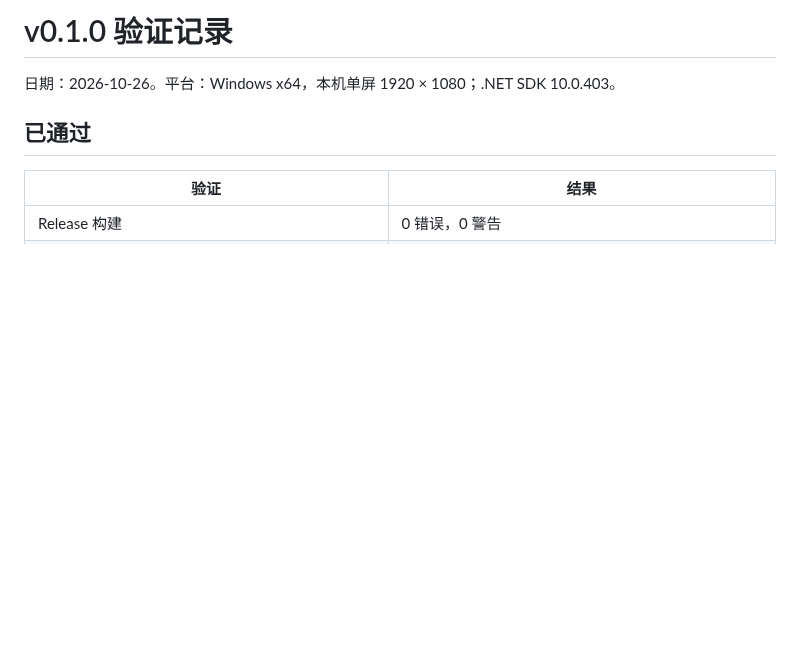
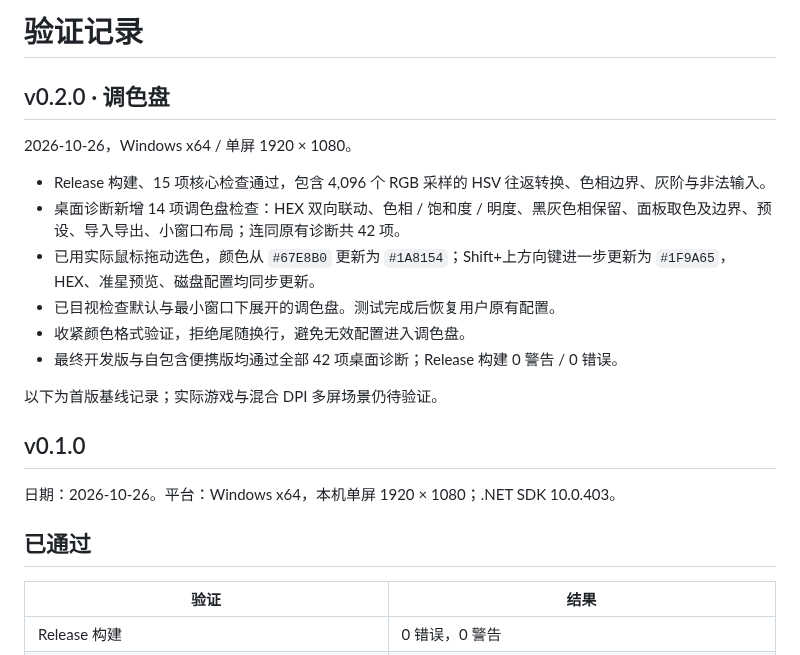
Before and after one commit to yangr8640-eng/reticle-studio, a Markdown page: docs/testing.md, the part around the change. Rendered like a GitHub page; blank space fills up the shorter version.

```diff
--- a/docs/testing.md
+++ b/docs/testing.md
@@ -1,4 +1,19 @@
-# v0.1.0 验证记录
+# 验证记录
+
+## v0.2.0 · 调色盘
+
+2026-10-26，Windows x64 / 单屏 1920 × 1080。
+
+- Release 构建、15 项核心检查通过，包含 4,096 个 RGB 采样的 HSV 往返转换、色相边界、灰阶与非法输入。
+- 桌面诊断新增 14 项调色盘检查：HEX 双向联动、色相 / 饱和度 / 明度、黑灰色相保留、面板取色及边界、预设、导入导出、小窗口布局；连同原有诊断共 42 项。
+- 已用实际鼠标拖动选色，颜色从 `#67E8B0` 更新为 `#1A8154`；Shift+上方向键进一步更新为 `#1F9A65`，HEX、准星预览、磁盘配置均同步更新。
+- 已目视检查默认与最小窗口下展开的调色盘。测试完成后恢复用户原有配置。
+- 收紧颜色格式验证，拒绝尾随换行，避免无效配置进入调色盘。
+- 最终开发版与自包含便携版均通过全部 42 项桌面诊断；Release 构建 0 警告 / 0 错误。
+
+以下为首版基线记录；实际游戏与混合 DPI 多屏场景仍待验证。
+
+## v0.1.0
 
 日期：2026-10-26。平台：Windows x64，本机单屏 1920 × 1080；.NET SDK 10.0.403。
 
```
Also changed, not shown: README.md (+10 -1 lines), project.md (+11 -0 lines), docs/color-palette.png (added), docs/editor.png, 11 other files.
